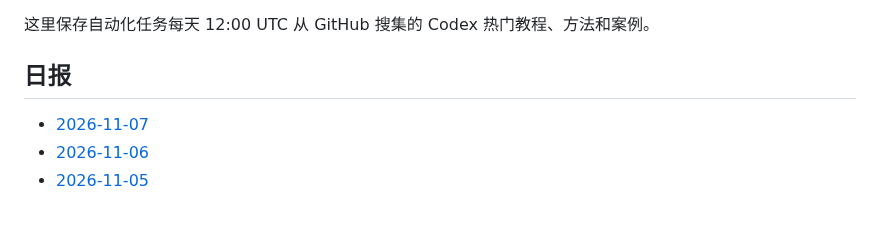
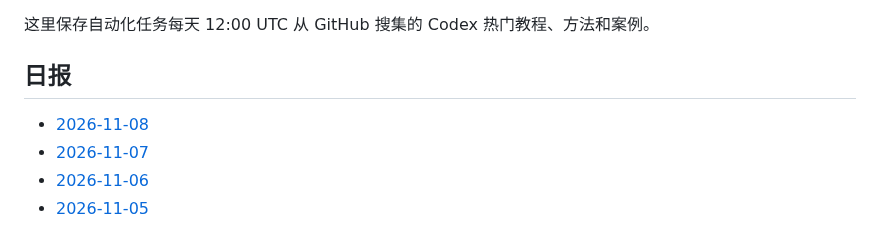
Before and after one commit to thats-ok-apple/test-for-Codex, a Markdown page: codex-github-digest/digests/README.md, the part around the change. GitHub-like rendering.

Commit message:
chore: update codex github digest

```diff
--- a/codex-github-digest/digests/README.md
+++ b/codex-github-digest/digests/README.md
@@ -4,6 +4,7 @@
 
 ## 日报
 
+- [2026-11-08](2026-11-08.md)
 - [2026-11-07](2026-11-07.md)
 - [2026-11-06](2026-11-06.md)
 - [2026-11-05](2026-11-05.md)
```
Also changed, not shown: codex-github-digest/digests/2026-11-08.md (added, +86 -0 lines).
